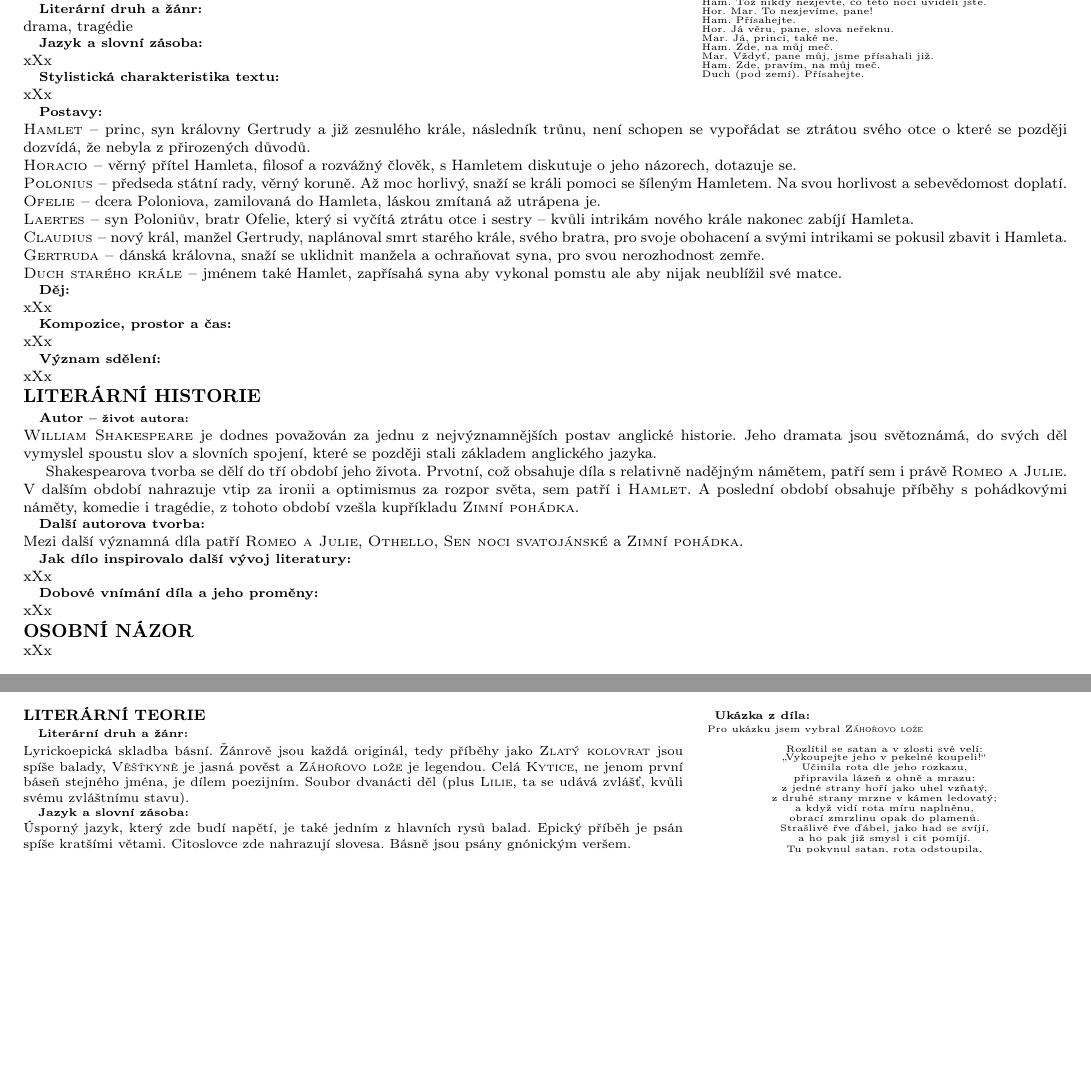
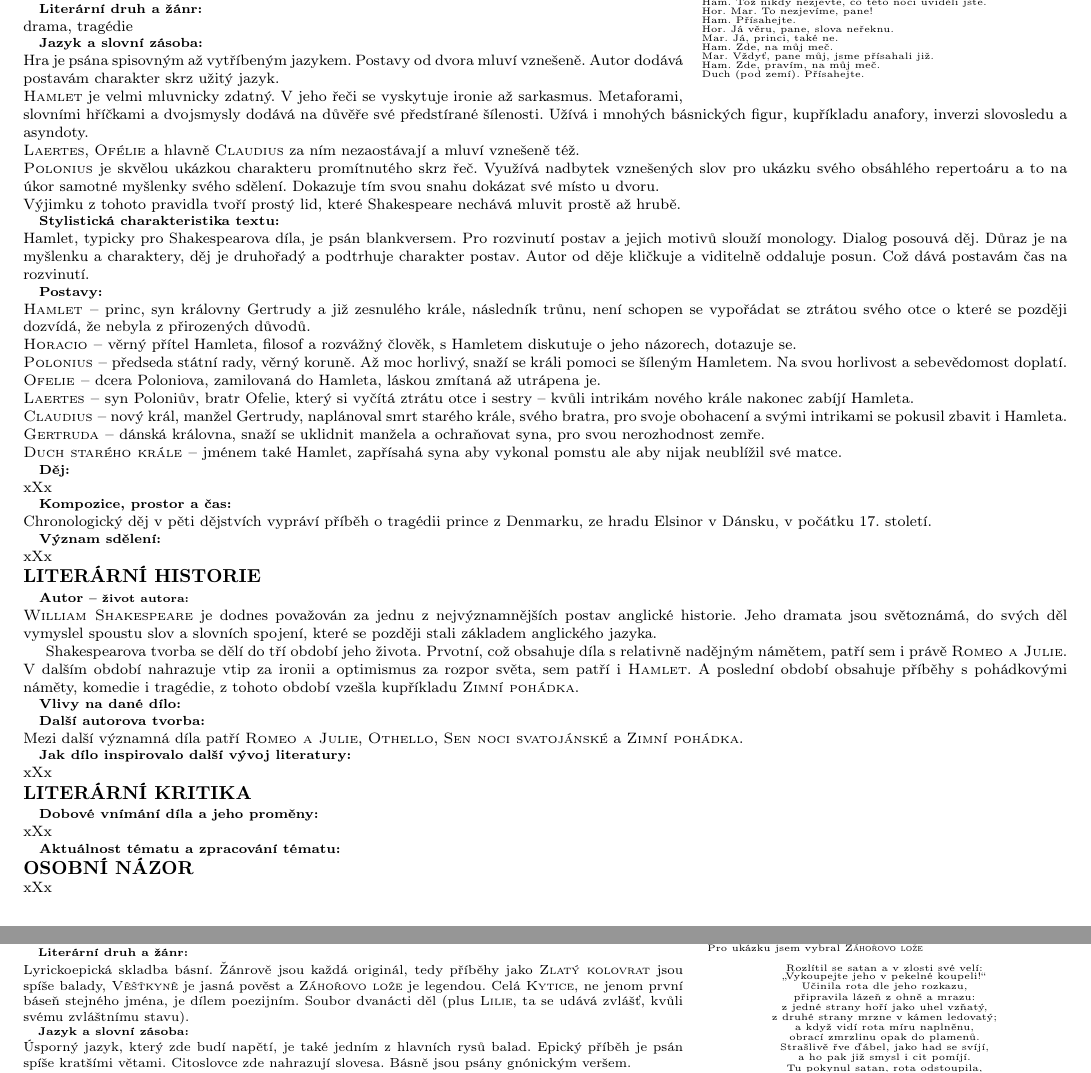
Before and after one commit to ScamanderWayne/WayneTeX, a LaTeX document (Czech/FGBook/FGBook.tex): two parts of pages 2 and 5 of 21, joined at a grey line, cut so that both start at the same text, the shorter picture padded with empty space. Compiled offline with pdfLaTeX.

Commit message:
Another Hamlet update

```diff
--- a/Czech/FGBook/FGBook.tex
+++ b/Czech/FGBook/FGBook.tex
@@ -137,25 +137,49 @@
 % \subsection*{Literární směr:}
 
 \subsection*{Jazyk a slovní zásoba:}
-\noindent xXx
+\noindent Hra je psána spisovným až vytříbeným jazykem.
+Postavy od dvora mluví vznešeně.
+Autor dodává postavám charakter skrz užitý jazyk. \\
+\textsc{Hamlet} je velmi mluvnicky zdatný.
+V jeho řeči se vyskytuje ironie až sarkasmus.
+Metaforami, slovními hříčkami a dvojsmysly dodává na důvěře své předstírané šílenosti.
+Užívá i mnohých básnických figur, kupříkladu anafory, inverzi slovosledu a asyndoty. \\
+\textsc{Laertes}, \textsc{Ofélie} a hlavně \textsc{Claudius} za ním nezaostávají a mluví vznešeně též. \\
+\textsc{Polonius} je skvělou ukázkou charakteru promítnutého skrz řeč.
+Využívá nadbytek vznešených slov pro ukázku svého obsáhlého repertoáru a to na úkor samotné myšlenky svého sdělení.
+Dokazuje tím svou snahu dokázat své místo u dvoru. \\
+Výjimku z tohoto pravidla tvoří prostý lid, které Shakespeare nechává mluvit prostě až hrubě.
 
 % \subsection*{Figury:}
 
 % \subsection*{Tropy:}
 
 \subsection*{Stylistická charakteristika textu:}
-\noindent xXx
+\noindent Hamlet, typicky pro Shakespearova díla, je psán blankversem.
+Pro rozvinutí postav a jejich motivů slouží monology.
+Dialog posouvá děj.
+Důraz je na myšlenku a charaktery, děj je druhořadý a podtrhuje charakter postav.
+Autor od děje kličkuje a viditelně oddaluje posun.
+Což dává postavám čas na rozvinutí.
 
 \subsection*{Postavy:}
 \noindent
-\textsc{Hamlet --} princ, syn královny Gertrudy a již zesnulého krále, následník trůnu, není schopen se vypořádat se ztrátou svého otce o které se později dozvídá, že nebyla z přirozených důvodů. \\
-\textsc{Horacio --} věrný přítel Hamleta, filosof a rozvážný člověk, s Hamletem diskutuje o jeho názorech, dotazuje se. \\
-\textsc{Polonius --} předseda státní rady, věrný koruně. Až moc horlivý, snaží se králi pomoci se šíleným Hamletem. Na svou horlivost a sebevědomost doplatí. \\
+\textsc{Hamlet --} princ, syn královny Gertrudy a již zesnulého krále,
+následník trůnu, není schopen se vypořádat se ztrátou svého otce o které se později dozvídá,
+že nebyla z přirozených důvodů. \\
+\textsc{Horacio --} věrný přítel Hamleta, filosof a rozvážný člověk,
+s Hamletem diskutuje o jeho názorech, dotazuje se. \\
+\textsc{Polonius --} předseda státní rady, věrný koruně. Až moc horlivý,
+snaží se králi pomoci se šíleným Hamletem. Na svou horlivost a sebevědomost doplatí. \\
 \textsc{Ofelie --} dcera Poloniova, zamilovaná do Hamleta, láskou zmítaná až utrápena je. \\
-\textsc{Laertes --} syn Poloniův, bratr Ofelie, který si vyčítá ztrátu otce i sestry -- kvůli intrikám nového krále nakonec zabíjí Hamleta. \\
-\textsc{Claudius --} nový král, manžel Gertrudy, naplánoval smrt starého krále, svého bratra, pro svoje obohacení a svými intrikami se pokusil zbavit i Hamleta. \\
-\textsc{Gertruda --} dánská královna, snaží se uklidnit manžela a ochraňovat syna, pro svou nerozhodnost zemře. \\
-\textsc{Duch starého krále --} jménem také Hamlet, zapřísahá syna aby vykonal pomstu ale aby nijak neublížil své matce.
+\textsc{Laertes --} syn Poloniův, bratr Ofelie, který si vyčítá ztrátu otce i sestry
+-- kvůli intrikám nového krále nakonec zabíjí Hamleta. \\
+\textsc{Claudius --} nový král, manžel Gertrudy, naplánoval smrt starého krále,
+svého bratra, pro svoje obohacení a svými intrikami se pokusil zbavit i Hamleta. \\
+\textsc{Gertruda --} dánská královna, snaží se uklidnit manžela a ochraňovat syna,
+pro svou nerozhodnost zemře. \\
+\textsc{Duch starého krále --} jménem také Hamlet,
+zapřísahá syna aby vykonal pomstu ale aby nijak neublížil své matce.
 
 \subsection*{Děj:}
 \noindent
@@ -163,7 +187,7 @@
 
 \subsection*{Kompozice, prostor a čas:}
 \noindent
-xXx
+Chronologický děj v pěti dějstvích vypráví příběh o tragédii prince z Denmarku, ze hradu Elsinor v Dánsku, v počátku 17. století.
 
 \subsection*{Význam sdělení:}
 \noindent
@@ -188,7 +212,7 @@
 V dalším období nahrazuje vtip za ironii a optimismus za rozpor světa, sem patří i \textsc{Hamlet}.
 A poslední období obsahuje příběhy s pohádkovými náměty, komedie i tragédie, z tohoto období vzešla kupříkladu \textsc{Zimní pohádka}.
 
-% \subsection*{Vlivy na dané dílo:}
+\subsection*{Vlivy na dané dílo:}
 
 \subsection*{Další autorova tvorba:}
 \noindent
@@ -197,12 +221,12 @@
 \subsection*{Jak dílo inspirovalo další vývoj literatury:}
 \noindent xXx
 
-% \section*{LITERÁRNÍ KRITIKA}
+\section*{LITERÁRNÍ KRITIKA}
 
 \subsection*{Dobové vnímání díla a jeho proměny:}
 \noindent xXx
 
-% \subsection*{Aktuálnost tématu a zpracování tématu:}
+\subsection*{Aktuálnost tématu a zpracování tématu:}
 
 
 \section*{OSOBNÍ NÁZOR}
@@ -214,7 +238,10 @@
 \noindent\begin{minipage}{\textwidth}
     \textcolor{darkgray}{\rule{\linewidth}{0.4pt}
     \footnotesize
-    \textbf{Placeholder --} xXx
+    \textbf{Blankvers --} xXx
+    \textbf{Metafora --} xXx
+    \textbf{Anafora --} xXx
+    \textbf{Asyndota --} xXx
     }
 \end{minipage}
 
```
Also changed, not shown: Czech/FGBook/FGBook.pdf, 4 other files.
